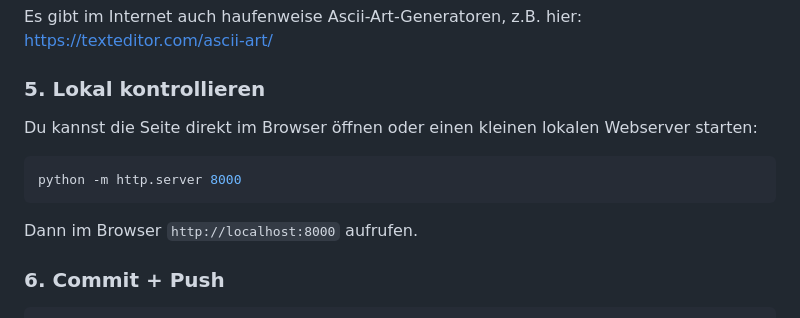
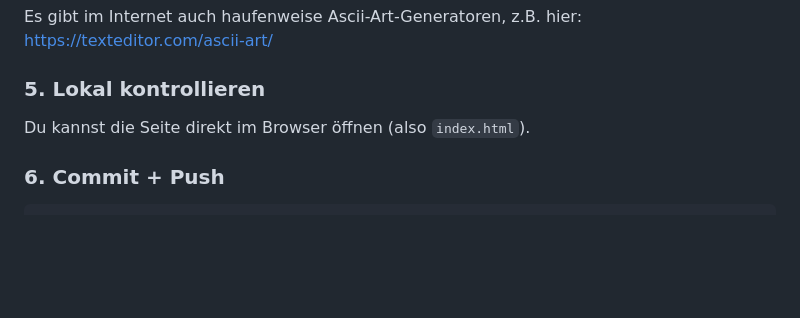
Before and after one commit to ZDDduesseldorf/ascii-gallery-students-2026, a Markdown page: README.md, the part around the change. Rendered like a GitHub page; blank space fills up the shorter version.

Commit message:
Simplify local access instructions in README
Removed instructions for starting a local web server and simplified local access instructions.

````diff
--- a/README.md
+++ b/README.md
@@ -78,13 +78,7 @@ Es gibt im Internet auch haufenweise Ascii-Art-Generatoren, z.B. hier: https://t
 
 ### 5. Lokal kontrollieren
 
-Du kannst die Seite direkt im Browser öffnen oder einen kleinen lokalen Webserver starten:
-
-```bash
-python -m http.server 8000
-```
-
-Dann im Browser `http://localhost:8000` aufrufen.
+Du kannst die Seite direkt im Browser öffnen (also `index.html`).
 
 ### 6. Commit + Push
 
````
